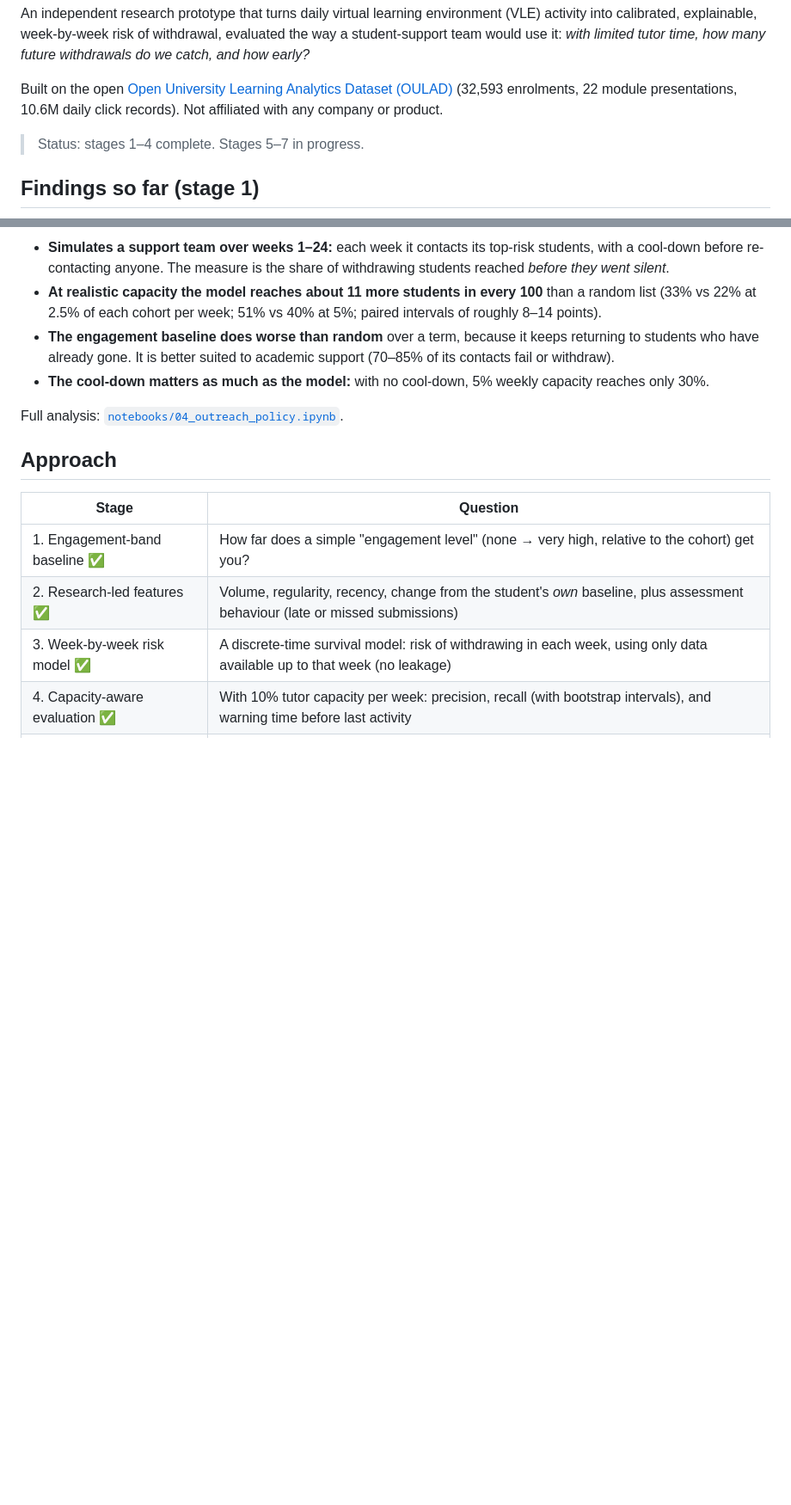
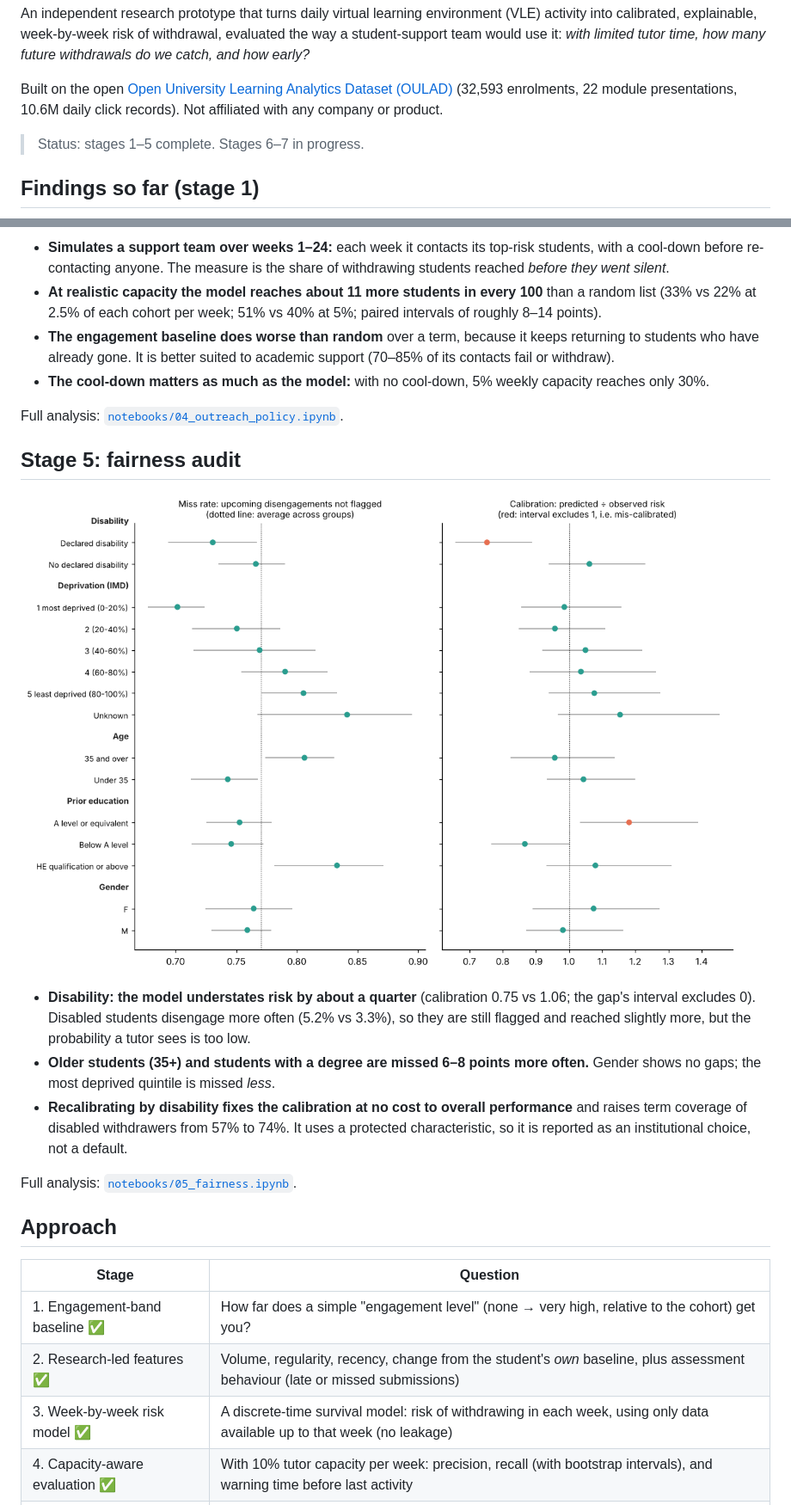
Before and after one commit to TilakHeble/engagement-early-warning, a Markdown page: README.md, 2 parts joined by grey strips. Shown at 86% size. Rendered like a GitHub page; pictures changed too: docs/figures/stage5_fairness.png (added); blank space fills up the shorter version.

```diff
--- a/README.md
+++ b/README.md
@@ -9,7 +9,7 @@ would use it: *with limited tutor time, how many future withdrawals do we catch,
 Built on the open [Open University Learning Analytics Dataset (OULAD)](https://research.stem.open.ac.uk/ouanalyse/dataset/)
 (32,593 enrolments, 22 module presentations, 10.6M daily click records). Not affiliated with any company or product.
 
-> Status: stages 1–4 complete. Stages 5–7 in progress.
+> Status: stages 1–5 complete. Stages 6–7 in progress.
 
 ## Findings so far (stage 1)
 
@@ -71,6 +71,21 @@ Full analysis: [`notebooks/03_landmark_onset.ipynb`](notebooks/03_landmark_onset
 
 Full analysis: [`notebooks/04_outreach_policy.ipynb`](notebooks/04_outreach_policy.ipynb).
 
+## Stage 5: fairness audit
+
+![Fairness audit](docs/figures/stage5_fairness.png)
+
+- **Disability: the model understates risk by about a quarter** (calibration 0.75 vs 1.06; the gap's interval
+  excludes 0). Disabled students disengage more often (5.2% vs 3.3%), so they are still flagged and reached
+  slightly more, but the probability a tutor sees is too low.
+- **Older students (35+) and students with a degree are missed 6–8 points more often.** Gender shows no gaps; the
+  most deprived quintile is missed *less*.
+- **Recalibrating by disability fixes the calibration at no cost to overall performance** and raises term coverage
+  of disabled withdrawers from 57% to 74%. It uses a protected characteristic, so it is reported as an
+  institutional choice, not a default.
+
+Full analysis: [`notebooks/05_fairness.ipynb`](notebooks/05_fairness.ipynb).
+
 ## Approach
 
 | Stage | Question |
```
Also changed, not shown: other parts of README.md (+1 -1 lines), docs/build_log.md (+20 -0 lines), 8 other files.
